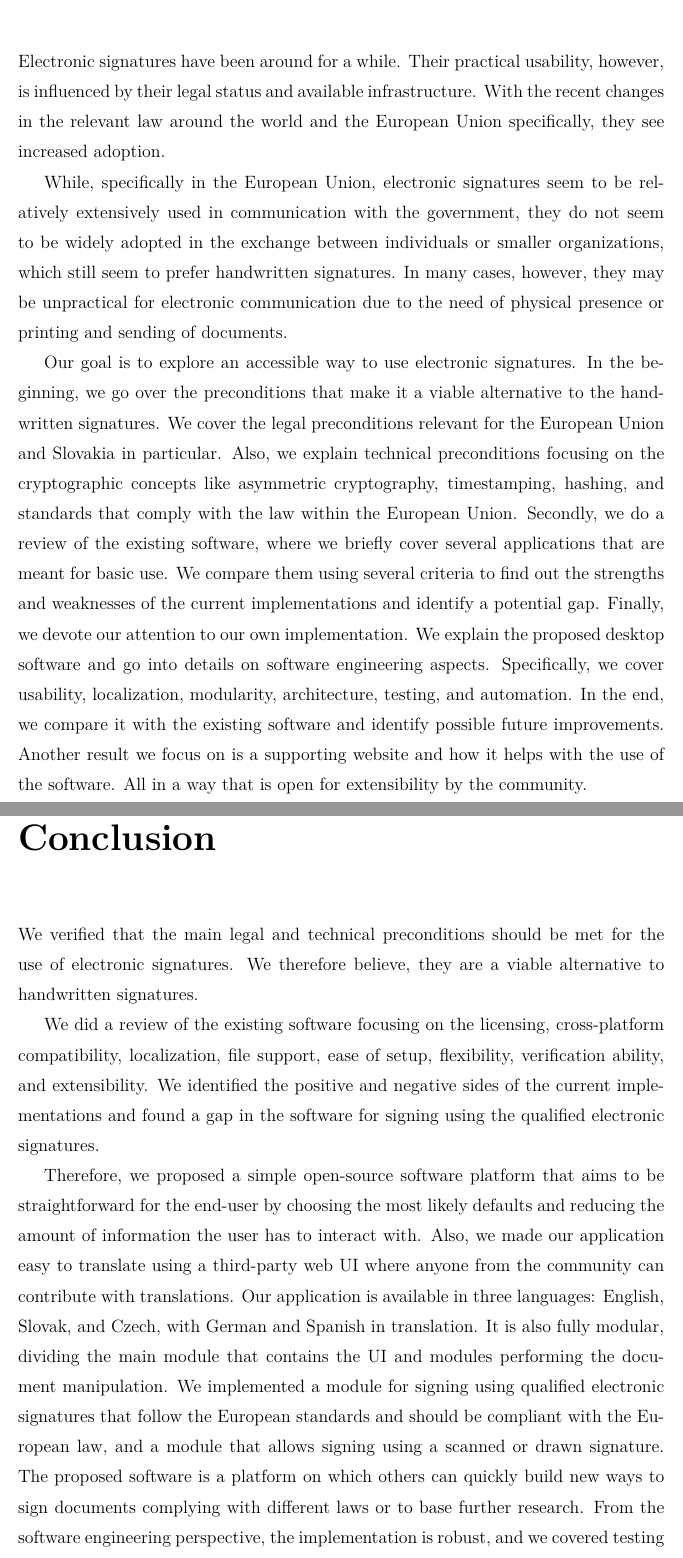
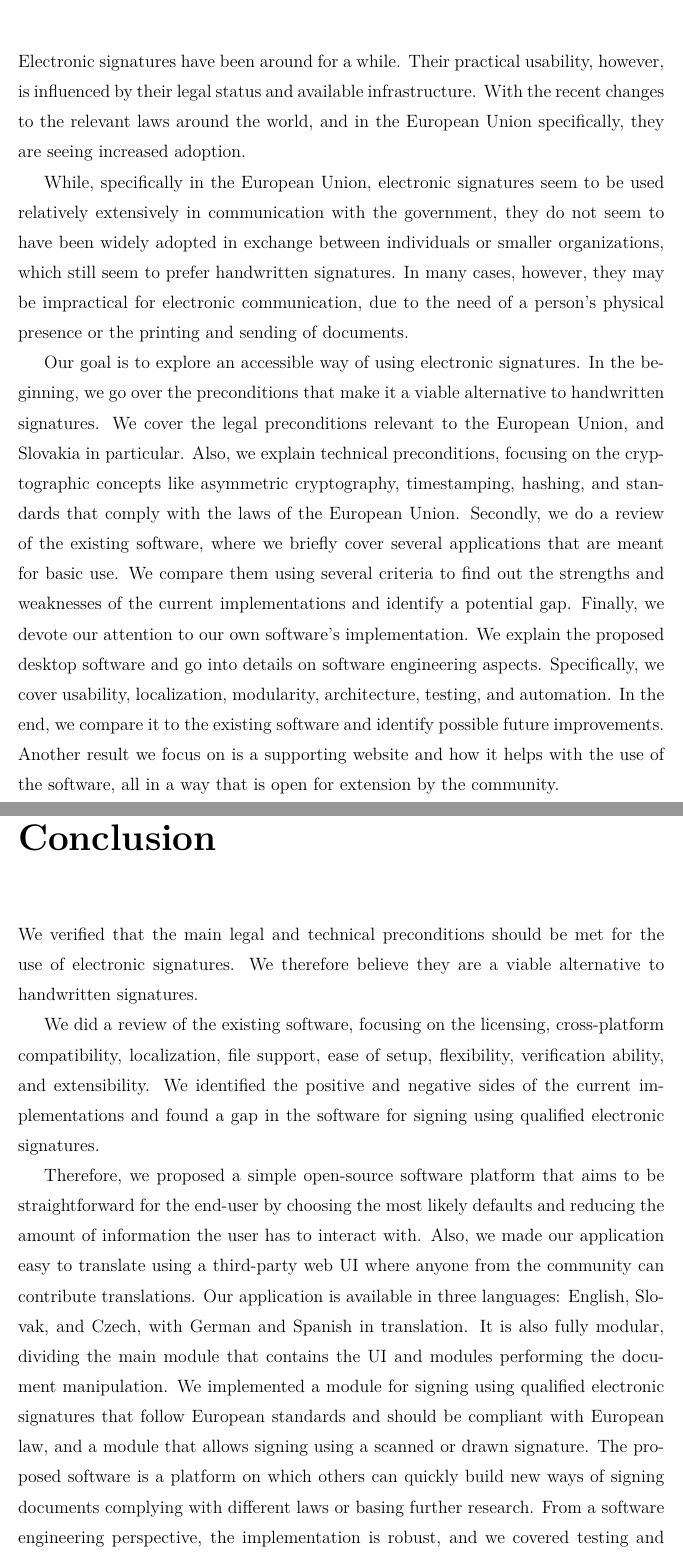
Before and after one commit to durasj/bachelor-thesis, a LaTeX thesis (paper/main.tex): two parts of pages 9 and 37 of 45, joined at a grey line, cut so that both start at the same text. Compiled offline with pdfLaTeX.

Commit message:
Add proofreading fixes of abstract, intro, conclusion

```diff
--- a/paper/main.tex
+++ b/paper/main.tex
@@ -87,23 +87,22 @@ Prácu je možné ďalej rožšíriť nepreskúmanými možnosťami podpisovania
 
 Electronic signatures have been around for a while.
 Their practical usability, however, is influenced by their legal status and available infrastructure.
-With the recent changes in the relevant law around the world and the European Union specifically, they see increased adoption.
+With the recent changes to the relevant laws around the world, and in the European Union specifically, they are seeing increased adoption.
 
-While, specifically in the European Union, electronic signatures seem to be relatively extensively used in communication with the government, they do not seem to be widely adopted in the exchange between individuals or smaller organizations, which still seem to prefer handwritten signatures.
-In many cases, however, they may be unpractical for electronic communication due to the need of physical presence or printing and sending of documents.
+While, specifically in the European Union, electronic signatures seem to be used relatively extensively in communication with the government, they do not seem to have been widely adopted in exchange between individuals or smaller organizations, which still seem to prefer handwritten signatures.
+In many cases, however, they may be impractical for electronic communication, due to the need of a person's physical presence or the printing and sending of documents.
 
-Our goal is to explore an accessible way to use electronic signatures.
-In the beginning, we go over the preconditions that make it a viable alternative to the handwritten signatures.
-We cover the legal preconditions relevant for the European Union and Slovakia in particular.
-Also, we explain technical preconditions focusing on the cryptographic concepts like asymmetric cryptography, timestamping, hashing, and standards that comply with the law within the European Union.
+Our goal is to explore an accessible way of using electronic signatures.
+In the beginning, we go over the preconditions that make it a viable alternative to handwritten signatures.
+We cover the legal preconditions relevant to the European Union, and Slovakia in particular.
+Also, we explain technical preconditions, focusing on the cryptographic concepts like asymmetric cryptography, timestamping, hashing, and standards that comply with the laws of the European Union.
 Secondly, we do a review of the existing software, where we briefly cover several applications that are meant for basic use.
 We compare them using several criteria to find out the strengths and weaknesses of the current implementations and identify a potential gap.
-Finally, we devote our attention to our own implementation.
+Finally, we devote our attention to our own software's implementation.
 We explain the proposed desktop software and go into details on software engineering aspects.
 Specifically, we cover usability, localization, modularity, architecture, testing, and automation.
-In the end, we compare it with the existing software and identify possible future improvements.
-Another result we focus on is a supporting website and how it helps with the use of the software.
-All in a way that is open for extensibility by the community.
+In the end, we compare it to the existing software and identify possible future improvements.
+Another result we focus on is a supporting website and how it helps with the use of the software, all in a way that is open for extension by the community.
 
 \chapter{Preconditions and theory}
 
@@ -765,18 +764,18 @@ By switching the language using the selector on the upper right, the URL changes
 \zaver
 
 We verified that the main legal and technical preconditions should be met for the use of electronic signatures.
-We therefore believe, they are a viable alternative to handwritten signatures.
+We therefore believe they are a viable alternative to handwritten signatures.
 
-We did a review of the existing software focusing on the licensing, cross-platform compatibility, localization, file support, ease of setup, flexibility, verification ability, and extensibility.
-We identified the positive and negative sides of the current implementations and found a gap in the software for signing using the qualified electronic signatures.
+We did a review of the existing software, focusing on the licensing, cross-platform compatibility, localization, file support, ease of setup, flexibility, verification ability, and extensibility.
+We identified the positive and negative sides of the current implementations and found a gap in the software for signing using qualified electronic signatures.
 
 Therefore, we proposed a simple open-source software platform that aims to be straightforward for the end-user by choosing the most likely defaults and reducing the amount of information the user has to interact with.
-Also, we made our application easy to translate using a third-party web UI where anyone from the community can contribute with translations.
+Also, we made our application easy to translate using a third-party web UI where anyone from the community can contribute translations.
 Our application is available in three languages: English, Slovak, and Czech, with German and Spanish in translation.
 It is also fully modular, dividing the main module that contains the UI and modules performing the document manipulation.
-We implemented a module for signing using qualified electronic signatures that follow the European standards and should be compliant with the European law, and a module that allows signing using a scanned or drawn signature.
-The proposed software is a platform on which others can quickly build new ways to sign documents complying with different laws or to base further research.
-From the software engineering perspective, the implementation is robust, and we covered testing and automation in connection to Electron applications like ours.
+We implemented a module for signing using qualified electronic signatures that follow European standards and should be compliant with European law, and a module that allows signing using a scanned or drawn signature.
+The proposed software is a platform on which others can quickly build new ways of signing documents complying with different laws or basing further research.
+From a software engineering perspective, the implementation is robust, and we covered testing and automation in connection with Electron applications like ours.
 On the other hand, there is some room for improvement in flexibility and ease of setup of our software.
 We also created a supporting website that provides download links for all major desktop platforms, a help page, and general information on electronic signatures.
 Our project should be open to people from different countries, speaking different languages, and open for contributions from people with various skills - not just from programmers.
```
Also changed, not shown: paper/main.tex (12 more changed lines).
